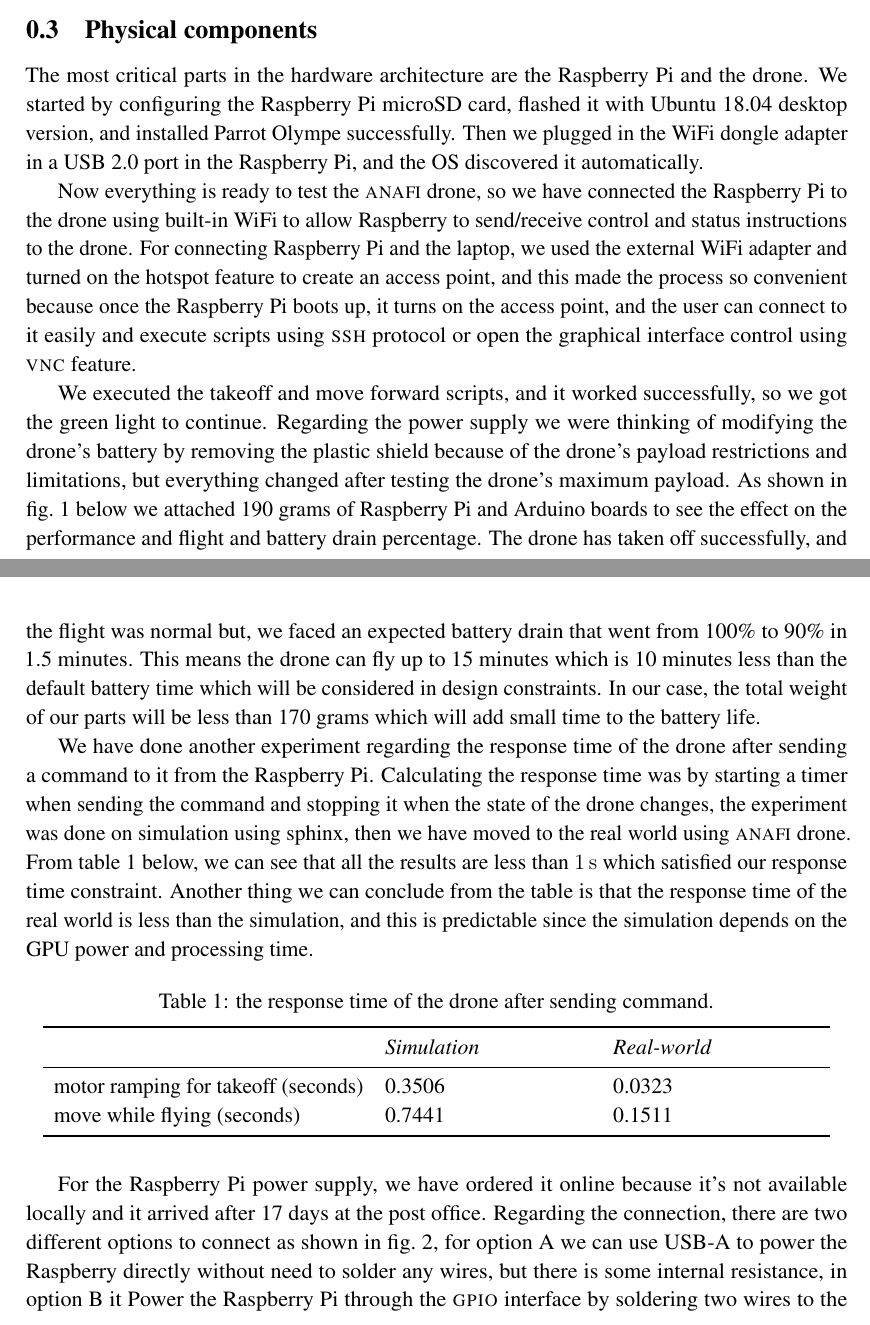
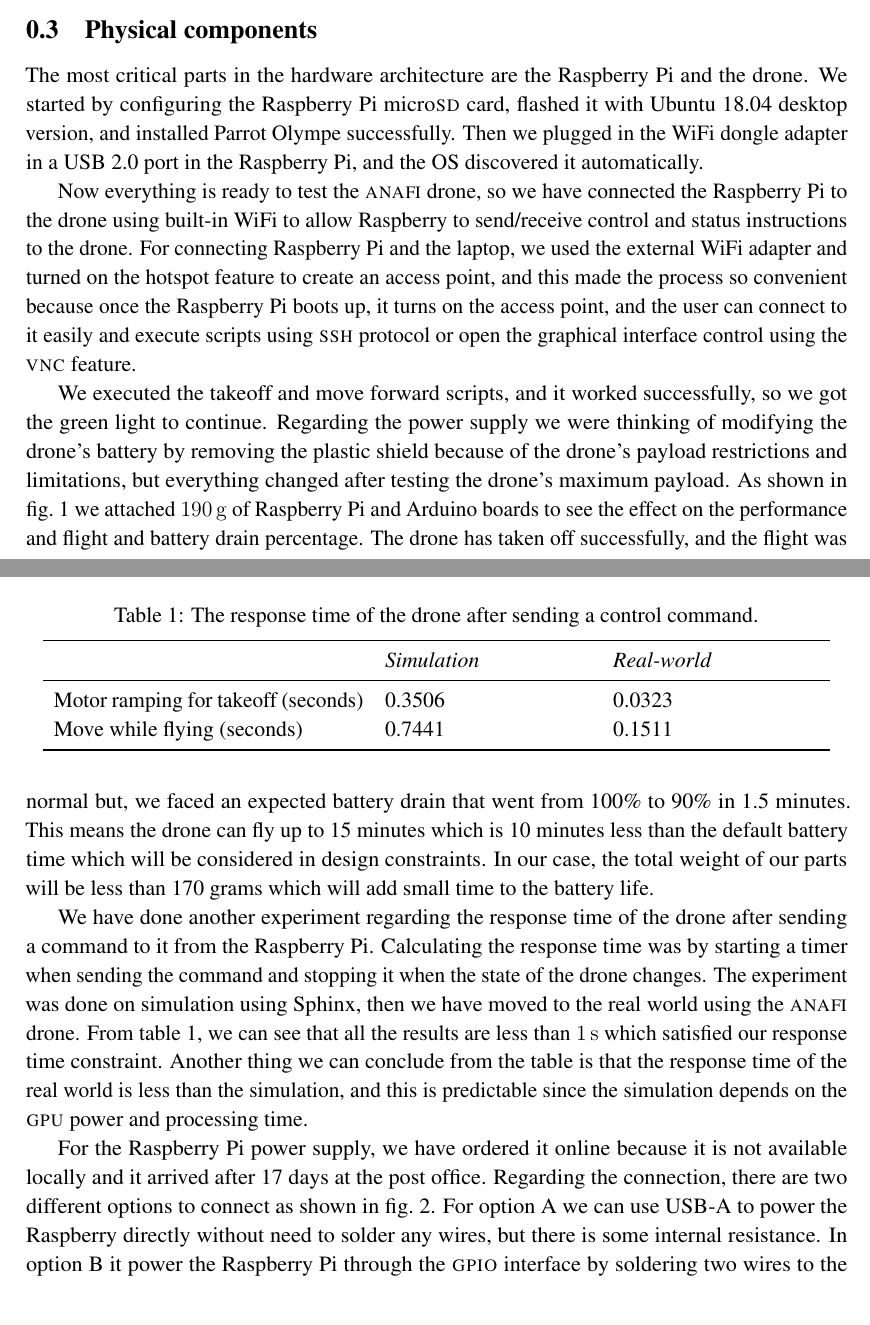
Before and after one commit to danielizham/dp-report, a LaTeX document (sections/poc.tex): two parts of pages 1 and 2 of 4, joined at a grey line, cut so that both start at the same text. Compiled offline with pdfLaTeX.

Commit message:
Daniel changes

```diff
--- a/sections/poc.tex
+++ b/sections/poc.tex
@@ -13,7 +13,7 @@
 \subsection{Physical components}
 The most critical parts in the hardware
 architecture are the Raspberry Pi and the drone.
-We started by configuring the Raspberry Pi microSD card,
+We started by configuring the Raspberry Pi micro\textsc{sd} card,
 flashed it with Ubuntu 18.04 desktop version,
 and installed Parrot Olympe successfully.
 Then we plugged in the WiFi dongle adapter
@@ -33,7 +33,7 @@ once the Raspberry Pi boots up, it turns on the
 access point, and the user can connect to it
 easily and execute scripts using \textsc{ssh}
 protocol or open the graphical interface
-control using \textsc{vnc} feature.
+control using the \textsc{vnc} feature.
 
 We executed the takeoff and move forward scripts,
 and it worked successfully, so we got the green
@@ -43,7 +43,7 @@ of modifying the drone's battery by removing the
 plastic shield because of the drone's payload restrictions
 and limitations, but everything changed after testing
 the drone's maximum payload. As shown in \cref{fig:payload}
-below we attached 190 grams of Raspberry Pi and Arduino boards
+we attached \SI{190}{\gram} of Raspberry Pi and Arduino boards
 to see the effect on the performance and flight and
 battery drain percentage.
 The drone has taken off  successfully,
@@ -67,39 +67,39 @@ We have done another experiment regarding the response time
 of the drone after sending a command to it from the Raspberry Pi.
 Calculating the response time was by starting a timer when
 sending the command and stopping it when the
-state of the drone changes, the experiment was done
-on simulation using sphinx,
-then we have moved to the real world using \anafi drone.
-From \cref{tab:respone-time} below,
+state of the drone changes.
+The experiment was done on simulation using Sphinx,
+then we have moved to the real world using the \anafi drone.
+From \cref{tab:respone-time},
 we can see that all the results are less than \SI{1}{\second}
 which satisfied our response time constraint.
 Another thing we can conclude from the table is that
 the response time of the real world is less than
 the simulation, and this is predictable since the simulation
-depends on the GPU power and processing time.
+depends on the \textsc{gpu} power and processing time.
 
-\begin{table}[H]
+\begin{table}[tbp]
 	\centering
-	\caption{the response time of the drone after sending command.}
+	\caption{The response time of the drone after sending a control command.}
 	\label{tab:respone-time}
 	\begin{tabular}{ p{6cm} p{4cm} p{4cm} }
 		\toprule
 		\textit{} & \textit{Simulation} & \textit{Real-world}\\ \midrule
-		motor ramping for takeoff (seconds)  & 0.3506 & 0.0323     \\
-		move while flying (seconds) & 0.7441  & 0.1511   \\
+		Motor ramping for takeoff (seconds)  & 0.3506 & 0.0323     \\
+		Move while flying (seconds) & 0.7441  & 0.1511   \\
 		\bottomrule
 	\end{tabular}
 \end{table}
 
 For the Raspberry Pi power supply, we have ordered it
-online because it's not available locally and
+online because it is not available locally and
 it arrived after 17 days at the post office.
 Regarding the connection, there are
-two different options to connect as shown in \cref{fig:connection},
-for option A we can use USB-A to power the Raspberry directly without
+two different options to connect as shown in \cref{fig:connection}.
+For option A we can use USB-A to power the Raspberry directly without
 need to solder any wires,
-but there is some internal resistance,
-in option B it Power the Raspberry Pi through the \textsc{gpio}
+but there is some internal resistance.
+In option B it power the Raspberry Pi through the \textsc{gpio}
 interface by soldering two wires to the power board and
 connect to pin 4 and 6 in the Raspberry Pi board,
 this option has small internal resistance compared to option A.
```
Also changed, not shown: sections/poc.tex (2 more changed lines).
